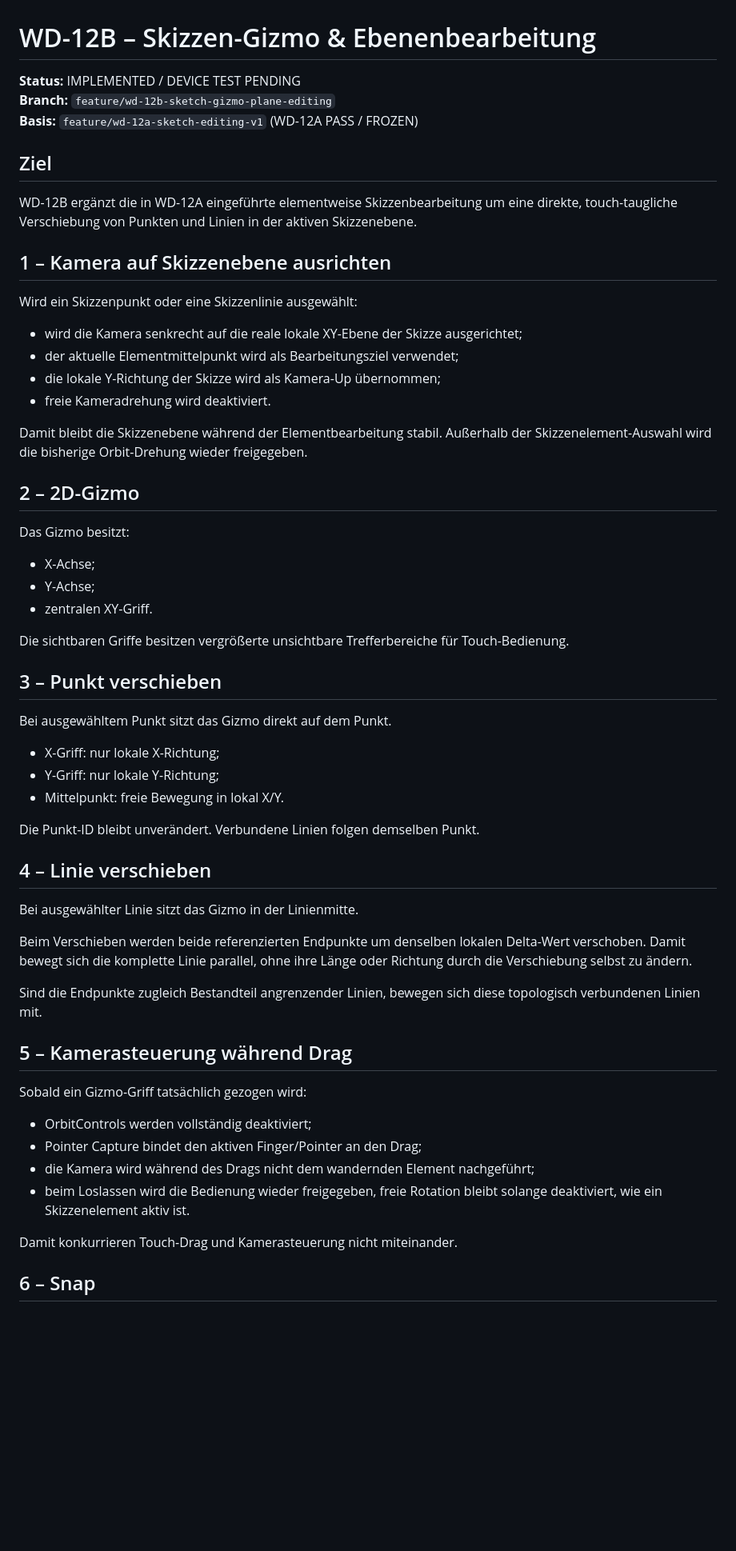
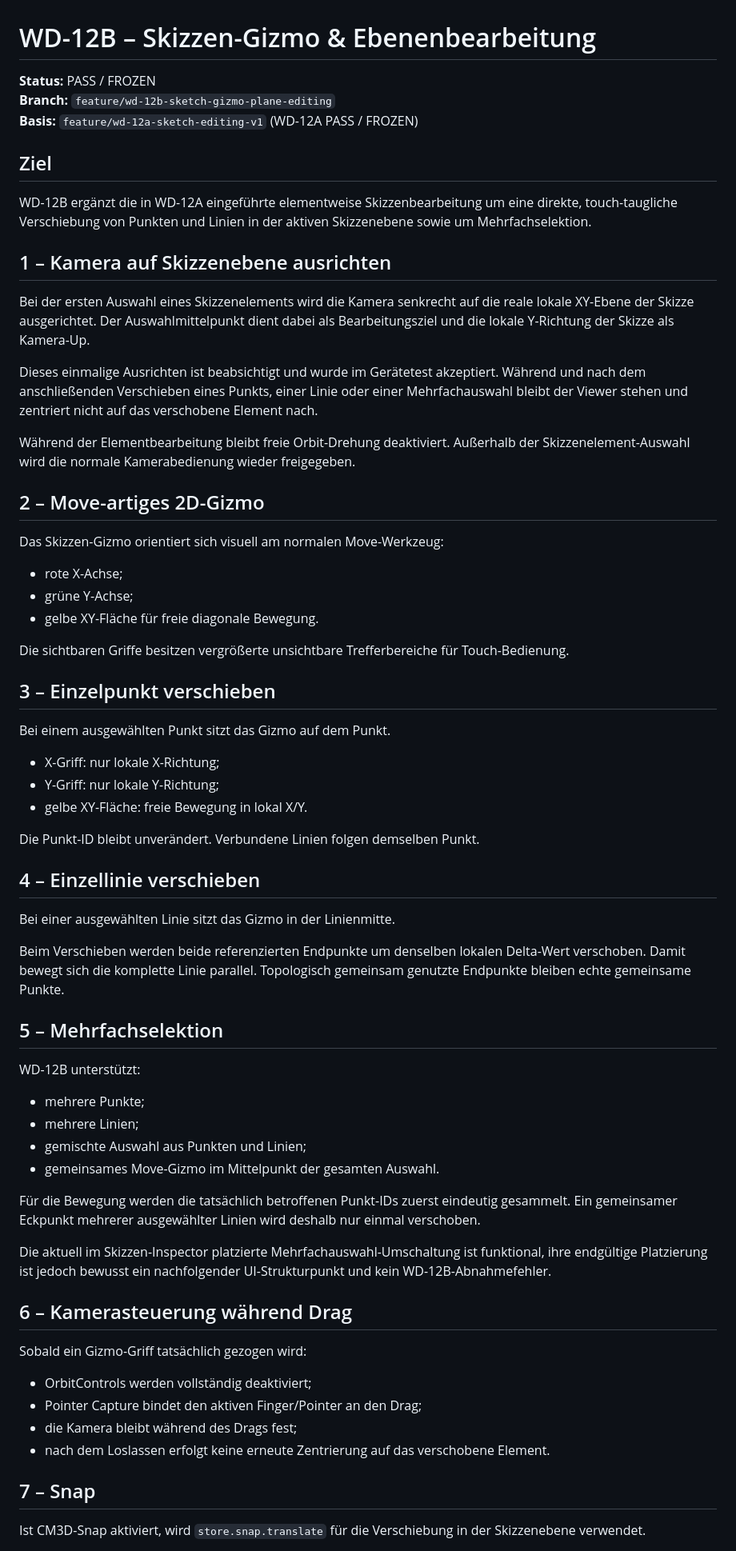
Before and after one commit to DrHoschi/CM3D, a Markdown page: docs/05_implementation/WD-12B_STATUS.md, the part around one of its changes. Shown at 80% size. GitHub-like rendering; blank space fills up the shorter version.

Commit message:
WD-12B: freeze after successful iPad device test

```diff
--- a/docs/05_implementation/WD-12B_STATUS.md
+++ b/docs/05_implementation/WD-12B_STATUS.md
@@ -1,62 +1,70 @@
 # WD-12B – Skizzen-Gizmo & Ebenenbearbeitung
 
-**Status:** IMPLEMENTED / DEVICE TEST PENDING
+**Status:** PASS / FROZEN
 **Branch:** `feature/wd-12b-sketch-gizmo-plane-editing`
 **Basis:** `feature/wd-12a-sketch-editing-v1` (WD-12A PASS / FROZEN)
 
 ## Ziel
 
-WD-12B ergänzt die in WD-12A eingeführte elementweise Skizzenbearbeitung um eine direkte, touch-taugliche Verschiebung von Punkten und Linien in der aktiven Skizzenebene.
+WD-12B ergänzt die in WD-12A eingeführte elementweise Skizzenbearbeitung um eine direkte, touch-taugliche Verschiebung von Punkten und Linien in der aktiven Skizzenebene sowie um Mehrfachselektion.
 
 ## 1 – Kamera auf Skizzenebene ausrichten
 
-Wird ein Skizzenpunkt oder eine Skizzenlinie ausgewählt:
+Bei der ersten Auswahl eines Skizzenelements wird die Kamera senkrecht auf die reale lokale XY-Ebene der Skizze ausgerichtet. Der Auswahlmittelpunkt dient dabei als Bearbeitungsziel und die lokale Y-Richtung der Skizze als Kamera-Up.
 
-- wird die Kamera senkrecht auf die reale lokale XY-Ebene der Skizze ausgerichtet;
-- der aktuelle Elementmittelpunkt wird als Bearbeitungsziel verwendet;
-- die lokale Y-Richtung der Skizze wird als Kamera-Up übernommen;
-- freie Kameradrehung wird deaktiviert.
+Dieses einmalige Ausrichten ist beabsichtigt und wurde im Gerätetest akzeptiert. Während und nach dem anschließenden Verschieben eines Punkts, einer Linie oder einer Mehrfachauswahl bleibt der Viewer stehen und zentriert nicht auf das verschobene Element nach.
 
-Damit bleibt die Skizzenebene während der Elementbearbeitung stabil. Außerhalb der Skizzenelement-Auswahl wird die bisherige Orbit-Drehung wieder freigegeben.
+Während der Elementbearbeitung bleibt freie Orbit-Drehung deaktiviert. Außerhalb der Skizzenelement-Auswahl wird die normale Kamerabedienung wieder freigegeben.
 
-## 2 – 2D-Gizmo
+## 2 – Move-artiges 2D-Gizmo
 
-Das Gizmo besitzt:
+Das Skizzen-Gizmo orientiert sich visuell am normalen Move-Werkzeug:
 
-- X-Achse;
-- Y-Achse;
-- zentralen XY-Griff.
+- rote X-Achse;
+- grüne Y-Achse;
+- gelbe XY-Fläche für freie diagonale Bewegung.
 
 Die sichtbaren Griffe besitzen vergrößerte unsichtbare Trefferbereiche für Touch-Bedienung.
 
-## 3 – Punkt verschieben
+## 3 – Einzelpunkt verschieben
 
-Bei ausgewähltem Punkt sitzt das Gizmo direkt auf dem Punkt.
+Bei einem ausgewählten Punkt sitzt das Gizmo auf dem Punkt.
 
 - X-Griff: nur lokale X-Richtung;
 - Y-Griff: nur lokale Y-Richtung;
-- Mittelpunkt: freie Bewegung in lokal X/Y.
+- gelbe XY-Fläche: freie Bewegung in lokal X/Y.
 
 Die Punkt-ID bleibt unverändert. Verbundene Linien folgen demselben Punkt.
 
-## 4 – Linie verschieben
+## 4 – Einzellinie verschieben
 
-Bei ausgewählter Linie sitzt das Gizmo in der Linienmitte.
+Bei einer ausgewählten Linie sitzt das Gizmo in der Linienmitte.
 
-Beim Verschieben werden beide referenzierten Endpunkte um denselben lokalen Delta-Wert verschoben. Damit bewegt sich die komplette Linie parallel, ohne ihre Länge oder Richtung durch die Verschiebung selbst zu ändern.
+Beim Verschieben werden beide referenzierten Endpunkte um denselben lokalen Delta-Wert verschoben. Damit bewegt sich die komplette Linie parallel. Topologisch gemeinsam genutzte Endpunkte bleiben echte gemeinsame Punkte.
 
-Sind die Endpunkte zugleich Bestandteil angrenzender Linien, bewegen sich diese topologisch verbundenen Linien mit.
+## 5 – Mehrfachselektion
 
-## 5 – Kamerasteuerung während Drag
+WD-12B unterstützt:
+
+- mehrere Punkte;
+- mehrere Linien;
+- gemischte Auswahl aus Punkten und Linien;
+- gemeinsames Move-Gizmo im Mittelpunkt der gesamten Auswahl.
+
+Für die Bewegung werden die tatsächlich betroffenen Punkt-IDs zuerst eindeutig gesammelt. Ein gemeinsamer Eckpunkt mehrerer ausgewählter Linien wird deshalb nur einmal verschoben.
+
+Die aktuell im Skizzen-Inspector platzierte Mehrfachauswahl-Umschaltung ist funktional, ihre endgültige Platzierung ist jedoch bewusst ein nachfolgender UI-Strukturpunkt und kein WD-12B-Abnahmefehler.
+
+## 6 – Kamerasteuerung während Drag
 
 Sobald ein Gizmo-Griff tatsächlich gezogen wird:
 
 - OrbitControls werden vollständig deaktiviert;
 - Pointer Capture bindet den aktiven Finger/Pointer an den Drag;
-- die Kamera wird während des Drags nicht dem wandernden Element nachgeführt;
-- beim Loslassen wird die Bedienung wieder freigegeben, freie Rotation bleibt solange deaktiviert, wie ein Skizzenelement aktiv ist.
+- die Kamera bleibt während des Drags fest;
+- nach dem Loslassen erfolgt keine erneute Zentrierung auf das verschobene Element.
 
-Damit konkurrieren Touch-Drag und Kamerasteuerung nicht miteinander.
+## 7 – Snap
 
-## 6 – Snap
+Ist CM3D-Snap aktiviert, wird `store.snap.translate` für die Verschiebung in der Skizzenebene verwendet.
 
```
Also changed, not shown: other parts of docs/05_implementation/WD-12B_STATUS.md (+31 -22 lines).
